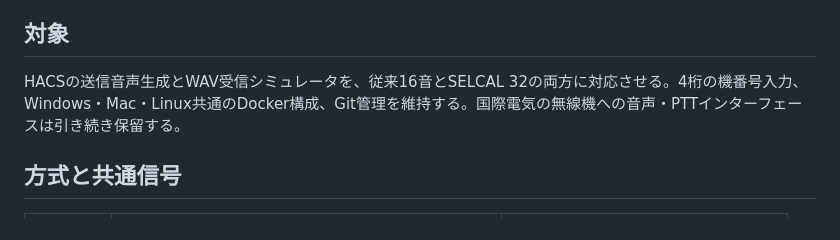
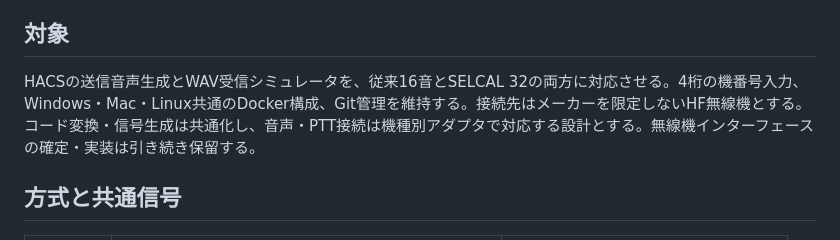
Before and after one commit to UeEmon/HACS, a Markdown page: docs/dual-mode-spec.md, the part around the change. Drawn GitHub-style.

```diff
--- a/docs/dual-mode-spec.md
+++ b/docs/dual-mode-spec.md
@@ -4,7 +4,7 @@
 
 ## 対象
 
-HACSの送信音声生成とWAV受信シミュレータを、従来16音とSELCAL 32の両方に対応させる。4桁の機番号入力、Windows・Mac・Linux共通のDocker構成、Git管理を維持する。国際電気の無線機への音声・PTTインターフェースは引き続き保留する。
+HACSの送信音声生成とWAV受信シミュレータを、従来16音とSELCAL 32の両方に対応させる。4桁の機番号入力、Windows・Mac・Linux共通のDocker構成、Git管理を維持する。接続先はメーカーを限定しないHF無線機とする。コード変換・信号生成は共通化し、音声・PTT接続は機種別アダプタで対応する設計とする。無線機インターフェースの確定・実装は引き続き保留する。
 
 ## 方式と共通信号
 
```
Also changed, not shown: README.md (+2 -0 lines), docs/system-architecture.md (+3 -1 lines).
